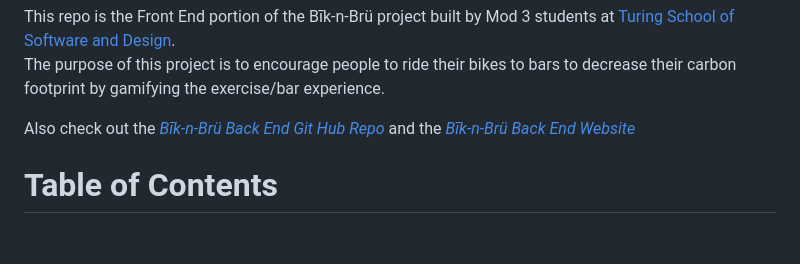
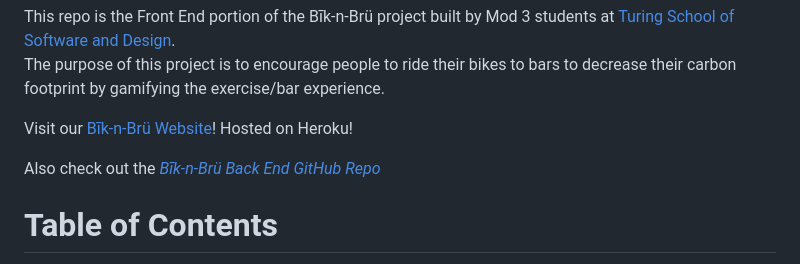
Before and after one commit to Bik-n-Bru/FE-Bik-n-Bru-, a Markdown page: README.md, the part around the change. Rendered like a GitHub page; blank space fills up the shorter version.

Commit message:
Update ReadMe to include a link to the heroku Bik-n-Bru website and remove old links that were no longer applicable

```diff
--- a/README.md
+++ b/README.md
@@ -5,7 +5,10 @@
 This repo is the Front End portion of the Bīk-n-Brü project built by Mod 3 students at [Turing School of Software and Design](https://turing.edu/). <br>
 The purpose of this project is to encourage people to ride their bikes to bars to decrease their carbon footprint by gamifying the exercise/bar experience.
 
-Also check out the *[Bīk-n-Brü Back End Git Hub Repo](https://github.com/Bik-n-Bru/BE-Bik-n-Bru)* and the *[Bīk-n-Brü Back End Website](https://be-bik-n-bru.herokuapp.com/)*
+Visit our [Bīk-n-Brü Website](https://bik-n-bru.herokuapp.com/)! Hosted on Heroku!
+<br>
+
+Also check out the *[Bīk-n-Brü Back End GitHub Repo](https://github.com/Bik-n-Bru/BE-Bik-n-Bru)*
 <br>
 
 # Table of Contents
```
